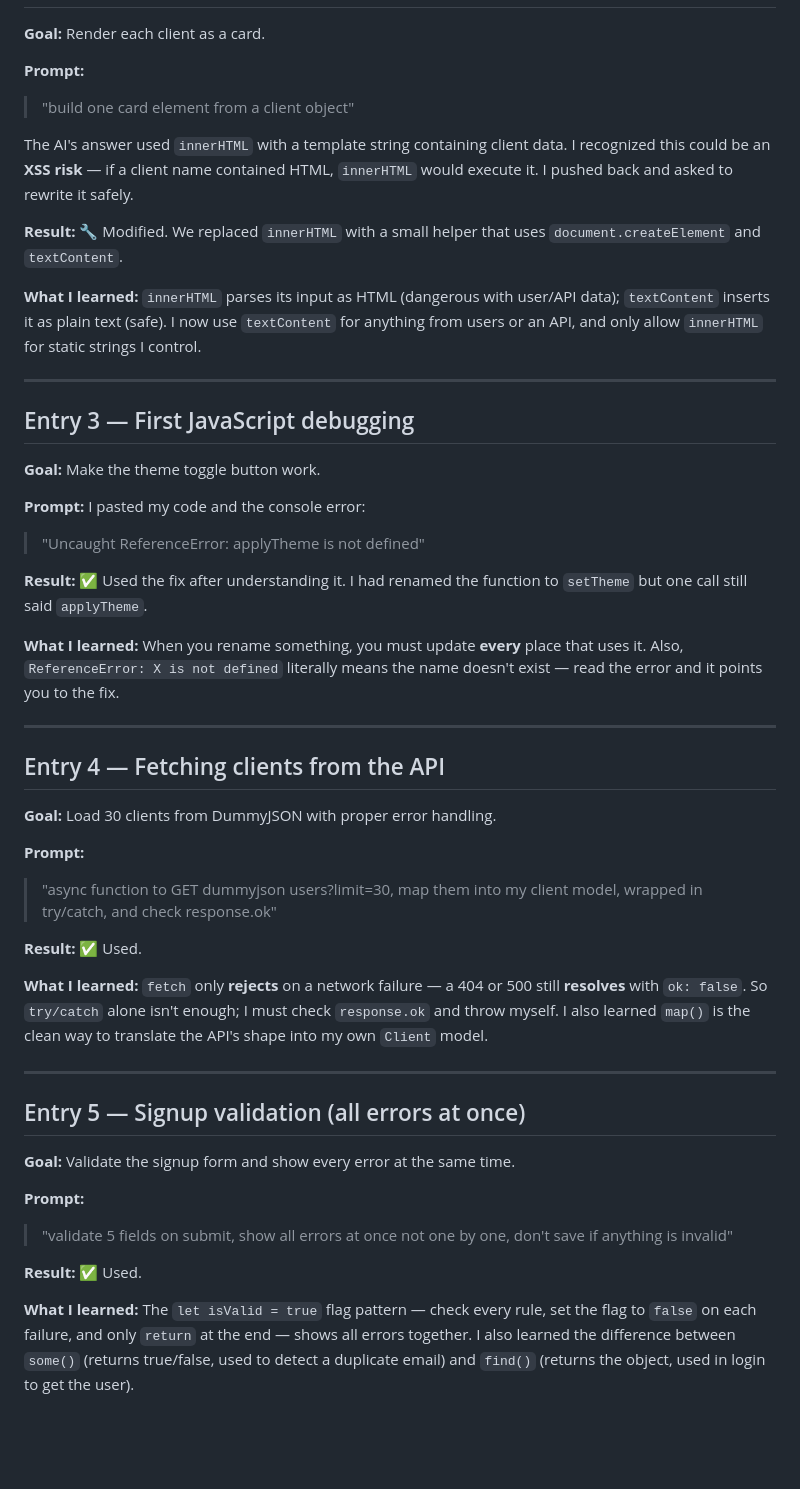
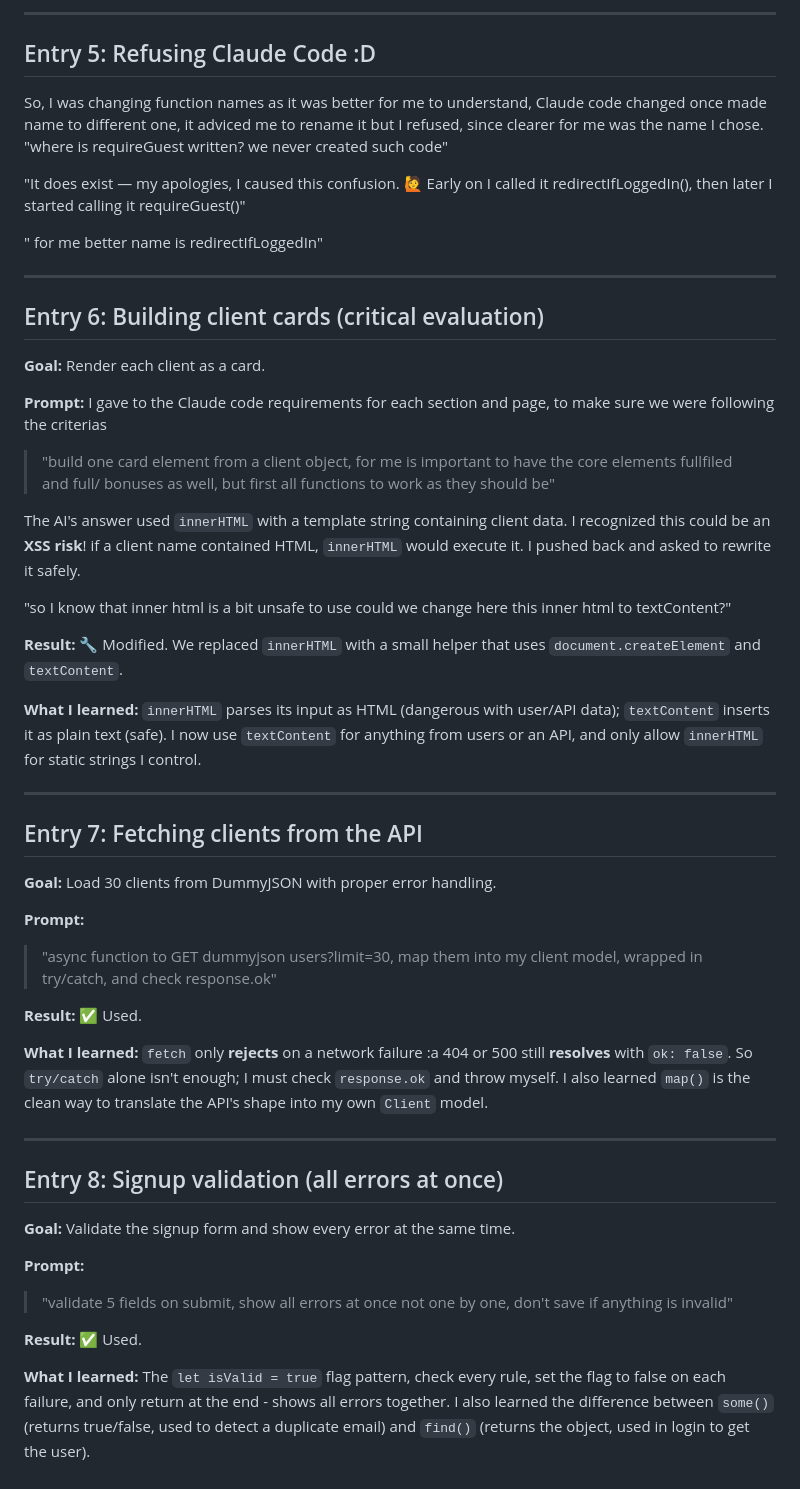
Before and after one commit to Mariam3120/10x-crm, a Markdown page: ai-log.md, the part around one of its changes. Rendered like a GitHub page; blank space fills up the shorter version.

```diff
--- a/ai-log.md
+++ b/ai-log.md
@@ -33,12 +62,28 @@ about *my* setup mattered.
+---
+
+## Entry 5: Refusing Claude Code :D
+So, I was changing function names as it was better for me to understand, Claude code changed once made name to different one, it adviced me to rename it but I refused, since clearer for me was the name I chose.
+"where is requireGuest written? we never created such code"
+
+"It does exist — my apologies, I caused this confusion. 🙋 Early on I called it redirectIfLoggedIn(), then later I started calling it requireGuest()"
+
+" for me better name is redirectIfLoggedIn"
+
+---
+
+## Entry 6: Building client cards (critical evaluation)
 
 **Goal:** Render each client as a card.
 
 **Prompt:**
-> "build one card element from a client object"
+I gave to the Claude code requirements for each section and page, to make sure we were following the criterias
+> "build one card element from a client object, for me is important to have the core elements fullfiled and full/ bonuses as well, but first all functions to work as they should be"
 
 The AI's answer used `innerHTML` with a template string containing client data.
-I recognized this could be an **XSS risk** — if a client name contained HTML,
+I recognized this could be an **XSS risk**! if a client name contained HTML,
 `innerHTML` would execute it. I pushed back and asked to rewrite it safely.
+
+"so I know that inner html is a bit unsafe to use could we change here this inner html to textContent?"
 
 **Result:** 🔧 Modified. We replaced `innerHTML` with a small helper that uses
 `document.createElement` and `textContent`.
@@ -50,23 +95,8 @@ for static strings I control.
 
 ---
 
-## Entry 3 — First JavaScript debugging
 
-**Goal:** Make the theme toggle button work.
-
-**Prompt:** I pasted my code and the console error:
-> "Uncaught ReferenceError: applyTheme is not defined"
-
-**Result:** ✅ Used the fix after understanding it. I had renamed the function
-to `setTheme` but one call still said `applyTheme`.
-
-**What I learned:** When you rename something, you must update **every** place
-that uses it. Also, `ReferenceError: X is not defined` literally means the name
-doesn't exist — read the error and it points you to the fix.
-
----
-
-## Entry 4 — Fetching clients from the API
+## Entry 7: Fetching clients from the API
 
 **Goal:** Load 30 clients from DummyJSON with proper error handling.
 
@@ -76,14 +106,14 @@ doesn't exist — read the error and it points you to the fix.
 
 **Result:** ✅ Used.
 
-**What I learned:** `fetch` only **rejects** on a network failure — a 404 or 500
+**What I learned:** `fetch` only **rejects** on a network failure :a 404 or 500
 still **resolves** with `ok: false`. So `try/catch` alone isn't enough; I must
 check `response.ok` and throw myself. I also learned `map()` is the clean way to
 translate the API's shape into my own `Client` model.
 
 ---
 
-## Entry 5 — Signup validation (all errors at once)
+## Entry 8: Signup validation (all errors at once)
 
 **Goal:** Validate the signup form and show every error at the same time.
 
@@ -93,8 +123,9 @@ translate the API's shape into my own `Client` model.
 
 **Result:** ✅ Used.
 
-**What I learned:** The `let isValid = true` flag pattern — check every rule,
-set the flag to `false` on each failure, and only `return` at the end — shows
-all errors together. I also learned the difference between `some()` (returns
+**What I learned:** The `let isValid = true` flag pattern, check every rule,
+set the flag to false on each failure, and only return at the end - shows
+all errors together.
+I also learned the difference between `some()` (returns
 true/false, used to detect a duplicate email) and `find()` (returns the object,
 used in login to get the user).
```
Also changed, not shown: other parts of ai-log.md (+37 -8 lines).
